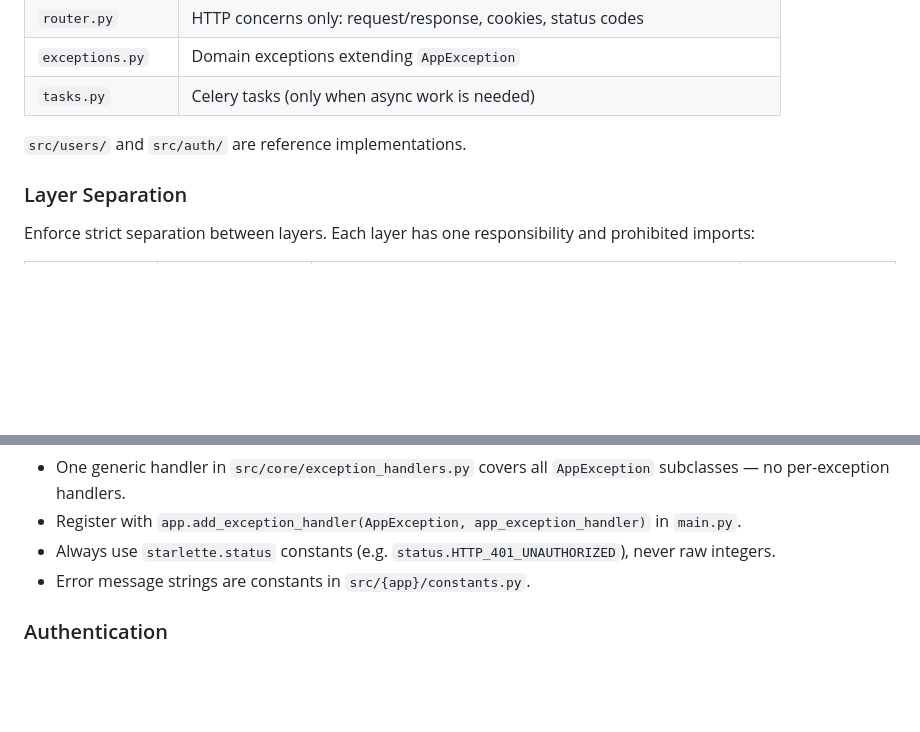
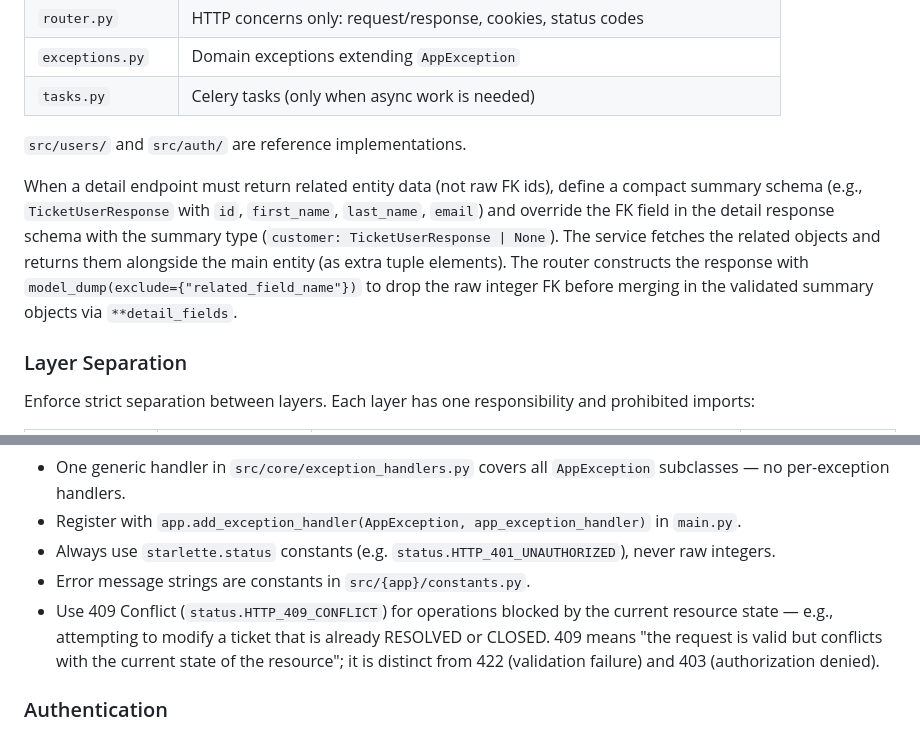
Before and after one commit to RaviBhalani/support-ticket-management-api-service, a Markdown page: CLAUDE.md, 2 parts joined by grey strips. GitHub-like rendering; blank space fills up the shorter version.

Commit message:
feature/ticket
[*] Update CLAUDE.md for changes in retrieve ticket API.

```diff
--- a/CLAUDE.md
+++ b/CLAUDE.md
@@ -137,6 +137,8 @@ Each domain lives under `src/{app}/` and follows this file layout:
 
 `src/users/` and `src/auth/` are reference implementations.
 
+When a detail endpoint must return related entity data (not raw FK ids), define a compact summary schema (e.g., `TicketUserResponse` with `id`, `first_name`, `last_name`, `email`) and override the FK field in the detail response schema with the summary type (`customer: TicketUserResponse | None`). The service fetches the related objects and returns them alongside the main entity (as extra tuple elements). The router constructs the response with `model_dump(exclude={"related_field_name"})` to drop the raw integer FK before merging in the validated summary objects via `**detail_fields`.
+
 ### Layer Separation
 
 Enforce strict separation between layers. Each layer has one responsibility and prohibited imports:
@@ -162,6 +164,7 @@ Key placement rules:
 - Register with `app.add_exception_handler(AppException, app_exception_handler)` in `main.py`.
 - Always use `starlette.status` constants (e.g. `status.HTTP_401_UNAUTHORIZED`), never raw integers.
 - Error message strings are constants in `src/{app}/constants.py`.
+- Use 409 Conflict (`status.HTTP_409_CONFLICT`) for operations blocked by the current resource state — e.g., attempting to modify a ticket that is already RESOLVED or CLOSED. 409 means "the request is valid but conflicts with the current state of the resource"; it is distinct from 422 (validation failure) and 403 (authorization denied).
 
 ### Authentication
 
```
